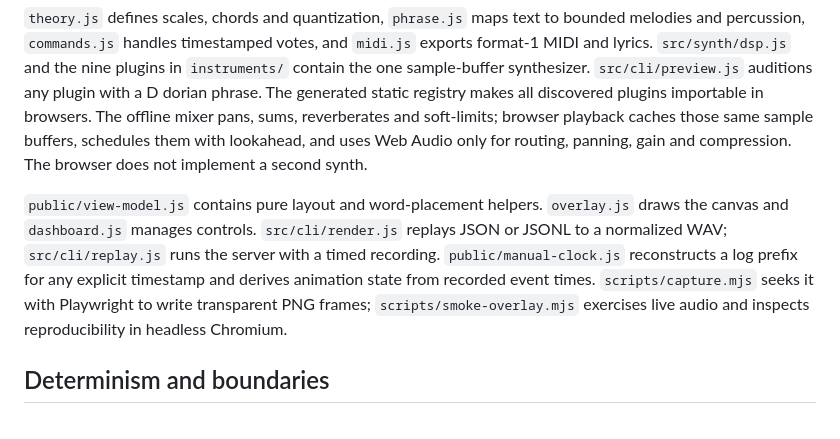
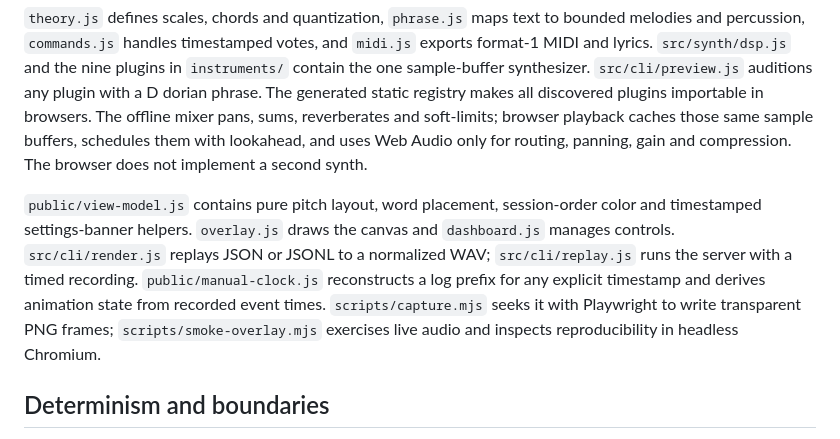
Before and after one commit to rishabhcli/chat-choir, a Markdown page: docs/ARCHITECTURE.md, the part around the change. Rendered like a GitHub page.

```diff
--- a/docs/ARCHITECTURE.md
+++ b/docs/ARCHITECTURE.md
@@ -10,7 +10,7 @@ Twitch Device Code OAuth (`src/twitch/auth.js`) obtains a public-client user tok
 
 `theory.js` defines scales, chords and quantization, `phrase.js` maps text to bounded melodies and percussion, `commands.js` handles timestamped votes, and `midi.js` exports format-1 MIDI and lyrics. `src/synth/dsp.js` and the nine plugins in `instruments/` contain the one sample-buffer synthesizer. `src/cli/preview.js` auditions any plugin with a D dorian phrase. The generated static registry makes all discovered plugins importable in browsers. The offline mixer pans, sums, reverberates and soft-limits; browser playback caches those same sample buffers, schedules them with lookahead, and uses Web Audio only for routing, panning, gain and compression. The browser does not implement a second synth.
 
-`public/view-model.js` contains pure layout and word-placement helpers. `overlay.js` draws the canvas and `dashboard.js` manages controls. `src/cli/render.js` replays JSON or JSONL to a normalized WAV; `src/cli/replay.js` runs the server with a timed recording. `public/manual-clock.js` reconstructs a log prefix for any explicit timestamp and derives animation state from recorded event times. `scripts/capture.mjs` seeks it with Playwright to write transparent PNG frames; `scripts/smoke-overlay.mjs` exercises live audio and inspects reproducibility in headless Chromium.
+`public/view-model.js` contains pure pitch layout, word placement, session-order color and timestamped settings-banner helpers. `overlay.js` draws the canvas and `dashboard.js` manages controls. `src/cli/render.js` replays JSON or JSONL to a normalized WAV; `src/cli/replay.js` runs the server with a timed recording. `public/manual-clock.js` reconstructs a log prefix for any explicit timestamp and derives animation state from recorded event times. `scripts/capture.mjs` seeks it with Playwright to write transparent PNG frames; `scripts/smoke-overlay.mjs` exercises live audio and inspects reproducibility in headless Chromium.
 
 ## Determinism and boundaries
 
```
Also changed, not shown: README.md (+5 -5 lines), docs/screenshots/live-choir.png (added), docs/screenshots/live-dashboard.png (added), docs/screenshots/live-key-change.png (added).
